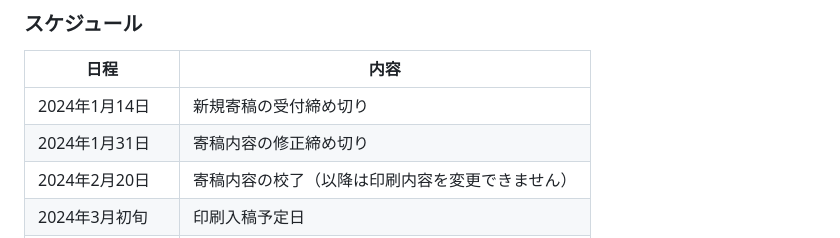
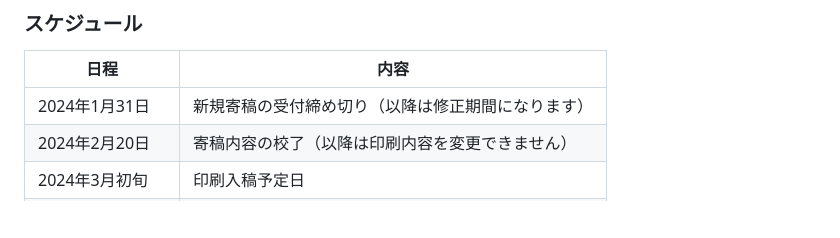
Before and after one commit to ooc-dev/ooc2024_guidebook, a Markdown page: README.md, the part around the change. Drawn GitHub-style; blank space fills up the shorter version.

```diff
--- a/README.md
+++ b/README.md
@@ -39,8 +39,7 @@ OOC実行委員会では、あなたの寄稿をお待ちしています。ぜ
 
 日程 | 内容
 ---|---
-2024年1月14日　| 新規寄稿の受付締め切り
-2024年1月31日　| 寄稿内容の修正締め切り
+2024年1月31日　| 新規寄稿の受付締め切り（以降は修正期間になります）
 2024年2月20日　| 寄稿内容の校了（以降は印刷内容を変更できません）
 2024年3月初旬 | 印刷入稿予定日
 2024年3月24日　| カンファレンス当日
```
